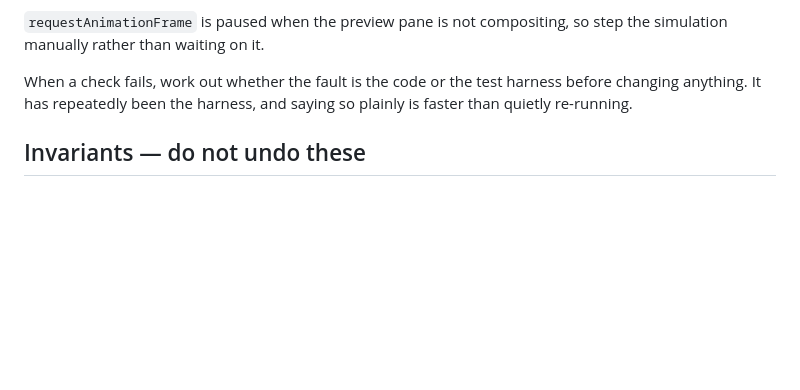
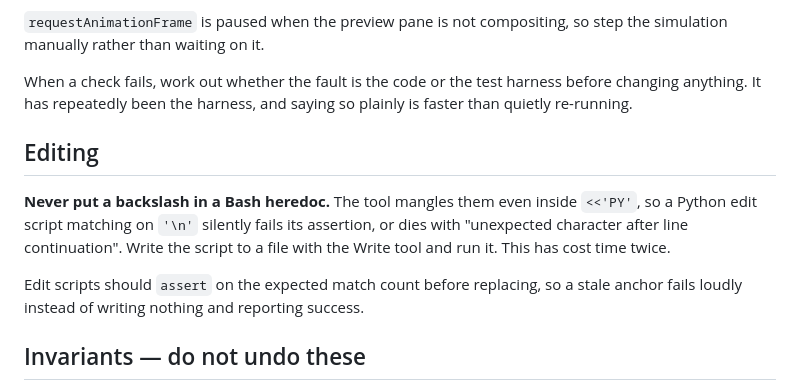
Before and after one commit to Figs-jpg/cessna-172-sim, a Markdown page: CLAUDE.md, the part around the change. GitHub-like rendering; blank space fills up the shorter version.

Commit message:
CLAUDE.md: record the heredoc backslash trap
Bash heredocs mangle backslashes even when the delimiter is quoted, so a
Python edit script matching on a newline escape fails its assertion or
dies on a line-continuation error. Write the script to a file instead.
Cost time twice; now it is written down.

Also records the assert-before-replace habit, which is what made both
failures loud rather than silent no-ops.

```diff
--- a/CLAUDE.md
+++ b/CLAUDE.md
@@ -37,6 +37,16 @@ When a check fails, work out whether the fault is the code or the test harness
 before changing anything. It has repeatedly been the harness, and saying so
 plainly is faster than quietly re-running.
 
+## Editing
+
+**Never put a backslash in a Bash heredoc.** The tool mangles them even inside
+`<<'PY'`, so a Python edit script matching on `'\n'` silently fails its
+assertion, or dies with "unexpected character after line continuation". Write
+the script to a file with the Write tool and run it. This has cost time twice.
+
+Edit scripts should `assert` on the expected match count before replacing, so a
+stale anchor fails loudly instead of writing nothing and reporting success.
+
 ## Invariants — do not undo these
 
 - **Input repaints itself.** Every control handler calls `render()`. `frame()`
```
